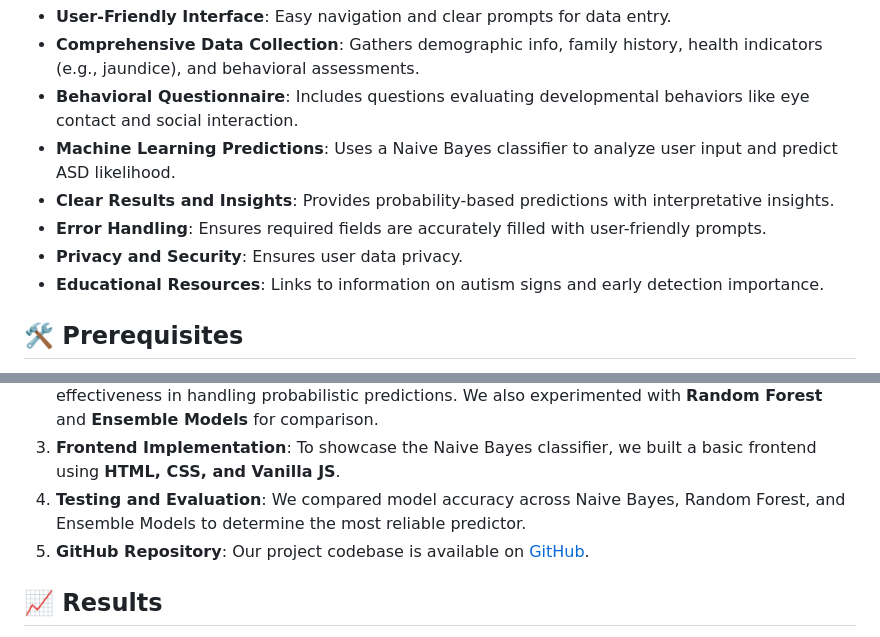
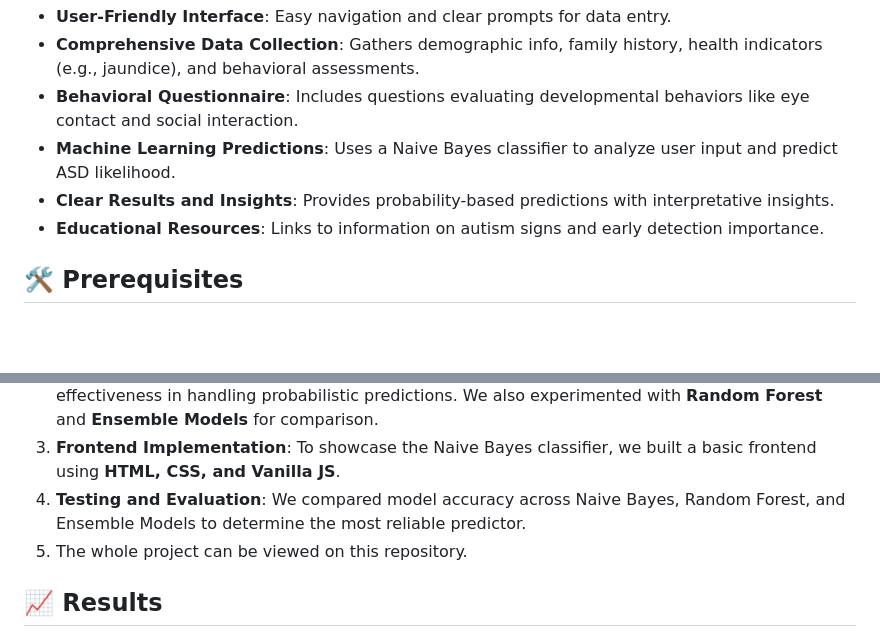
Before and after one commit to InaratHussain/demo-repo, a Markdown page: README.md, 2 parts joined by grey strips. Rendered like a GitHub page; blank space fills up the shorter version.

```diff
--- a/README.md
+++ b/README.md
@@ -33,8 +33,6 @@ Through this research, we gained foundational insights into Bayesian Networks, u
 - **Behavioral Questionnaire**: Includes questions evaluating developmental behaviors like eye contact and social interaction.
 - **Machine Learning Predictions**: Uses a Naive Bayes classifier to analyze user input and predict ASD likelihood.
 - **Clear Results and Insights**: Provides probability-based predictions with interpretative insights.
-- **Error Handling**: Ensures required fields are accurately filled with user-friendly prompts.
-- **Privacy and Security**: Ensures user data privacy.
 - **Educational Resources**: Links to information on autism signs and early detection importance.
 
 ## 🛠️ Prerequisites
@@ -49,7 +47,7 @@ Through this research, we gained foundational insights into Bayesian Networks, u
 2. **Modeling with Naive Bayes**: Our initial classifier was Naive Bayes, chosen for its simplicity and effectiveness in handling probabilistic predictions. We also experimented with **Random Forest** and **Ensemble Models** for comparison.
 3. **Frontend Implementation**: To showcase the Naive Bayes classifier, we built a basic frontend using **HTML, CSS, and Vanilla JS**.
 4. **Testing and Evaluation**: We compared model accuracy across Naive Bayes, Random Forest, and Ensemble Models to determine the most reliable predictor.
-5. **GitHub Repository**: Our project codebase is available on [GitHub](https://github.com/ayushkumar912/Toddler_Autism_Prediction).
+5. The whole project can be viewed on this repository.
 
 ## 📈 Results
 
```
